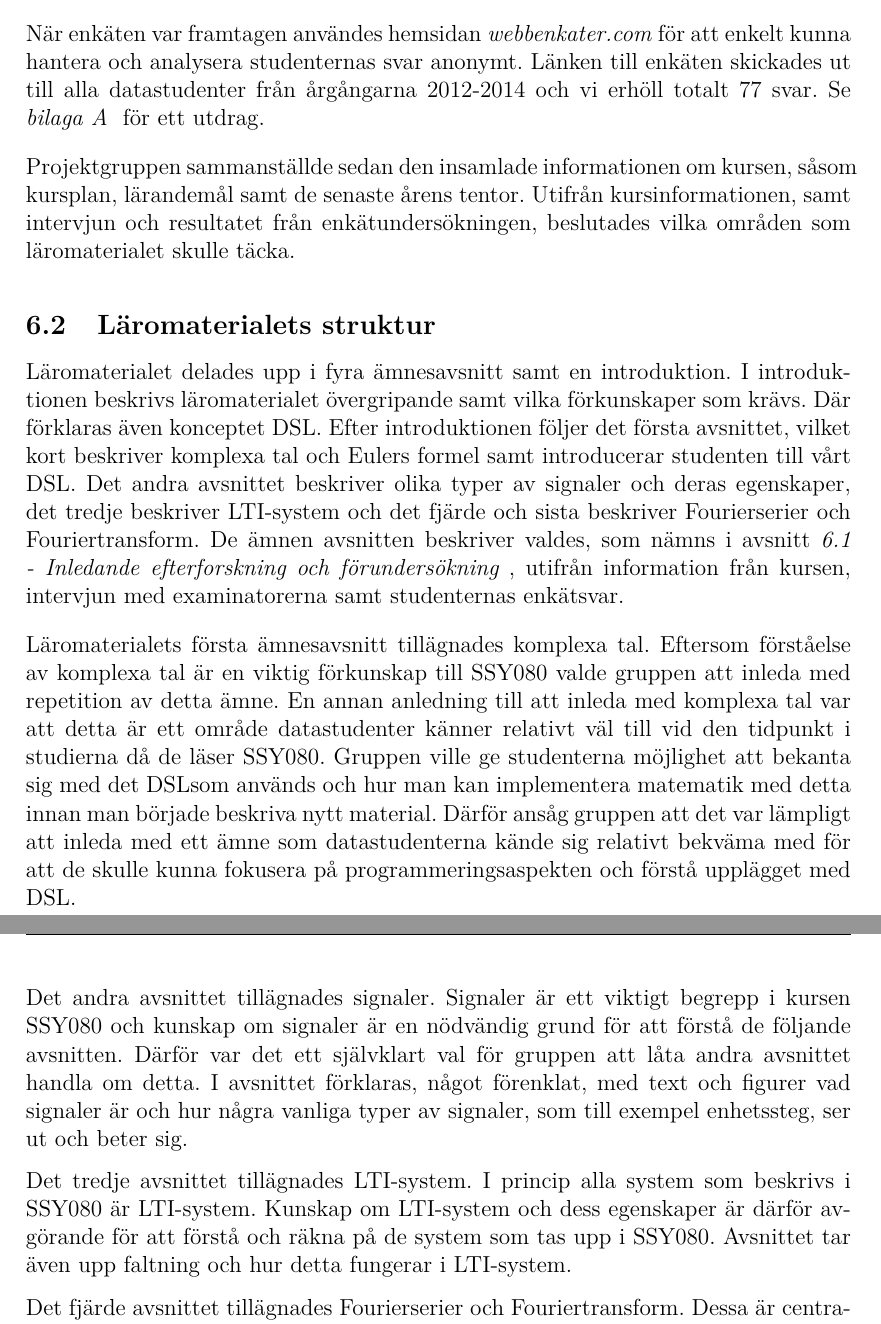
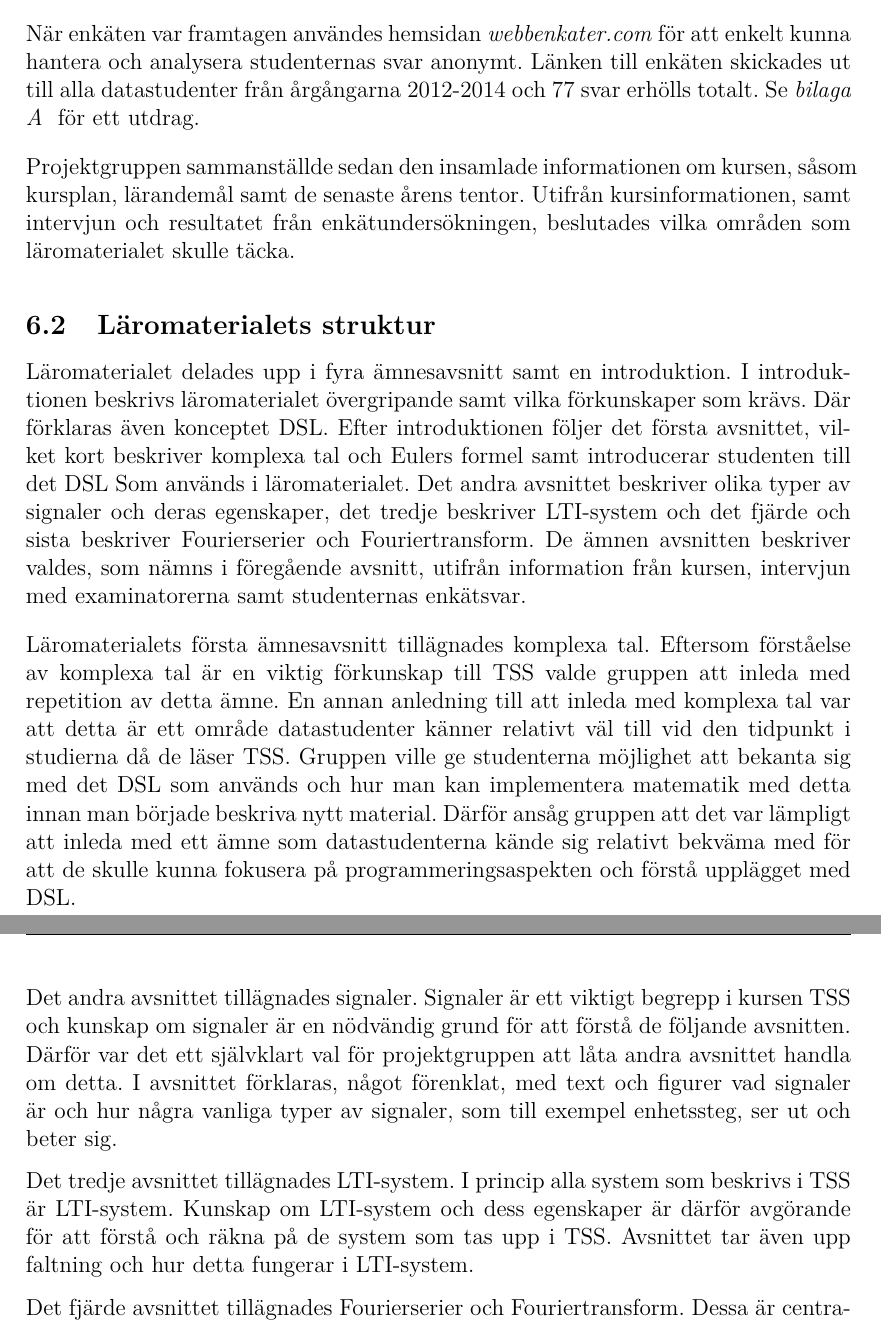
Before and after one commit to DSLsofMath/BScProj2016, a LaTeX thesis (Dokument/Rapport/rapport.tex): two parts of pages 21 and 22 of 49, joined at a grey line, cut so that both start at the same text. Compiled offline with pdfLaTeX.

Commit message:
FIxat med referenser och talspråk i läromaterialets struktur

```diff
--- a/Dokument/Rapport/rapport.tex
+++ b/Dokument/Rapport/rapport.tex
@@ -917,7 +917,7 @@ kurserna inom ett år. Denna enkät arbetades fram utifrån böckerna
 När enkäten var framtagen användes hemsidan \textit{webbenkater.com}
 för att enkelt kunna hantera och analysera studenternas svar anonymt.
 Länken till enkäten skickades ut till alla datastudenter från
-årgångarna 2012-2014 och vi erhöll totalt 77 svar. Se
+årgångarna 2012-2014 och 77 svar erhölls totalt. Se
 \appendixref{bil:1} för ett utdrag.
 
 Projektgruppen sammanställde sedan den insamlade informationen om
@@ -932,38 +932,38 @@ Läromaterialet delades upp i fyra ämnesavsnitt samt en introduktion. I
 introduktionen beskrivs läromaterialet övergripande samt vilka
 förkunskaper som krävs. Där förklaras även konceptet \gls{dsl}. Efter
 introduktionen följer det första avsnittet, vilket kort beskriver
-komplexa tal och Eulers formel samt introducerar studenten till vårt
-\gls{dsl}. Det andra avsnittet beskriver olika typer av signaler och
+komplexa tal och Eulers formel samt introducerar studenten till det
+\gls{dsl} Som används i läromaterialet. Det andra avsnittet beskriver olika typer av signaler och
 deras egenskaper, det tredje beskriver LTI-system och det fjärde och
 sista beskriver Fourierserier och Fouriertransform. De ämnen avsnitten
-beskriver valdes, som nämns i avsnitt \internref{sec:efterforskning},
+beskriver valdes, som nämns i föregående avsnitt,
 utifrån information från kursen, intervjun med examinatorerna samt
 studenternas enkätsvar.
 
 Läromaterialets första ämnesavsnitt tillägnades komplexa tal. Eftersom
-förståelse av komplexa tal är en viktig förkunskap till \gls{tss}
+förståelse av komplexa tal är en viktig förkunskap till \acrlong{tss}
 valde gruppen att inleda med repetition av detta ämne. En annan
 anledning till att inleda med komplexa tal var att detta är ett område
 datastudenter känner relativt väl till vid den tidpunkt i studierna då
-de läser \gls{tss}. Gruppen ville ge studenterna möjlighet att bekanta
-sig med det \gls{dsl}som används och hur man kan implementera
+de läser \acrlong{tss}. Gruppen ville ge studenterna möjlighet att bekanta
+sig med det \gls{dsl} som används och hur man kan implementera
 matematik med detta innan man började beskriva nytt material. Därför
 ansåg gruppen att det var lämpligt att inleda med ett ämne som
 datastudenterna kände sig relativt bekväma med för att de skulle kunna
 fokusera på programmeringsaspekten och förstå upplägget med \gls{dsl}.
 
 Det andra avsnittet tillägnades signaler. Signaler är ett viktigt
-begrepp i kursen \gls{tss} och kunskap om signaler är en nödvändig
+begrepp i kursen \acrlong{tss} och kunskap om signaler är en nödvändig
 grund för att förstå de följande avsnitten. Därför var det ett
-självklart val för gruppen att låta andra avsnittet handla om detta. I
+självklart val för projektgruppen att låta andra avsnittet handla om detta. I
 avsnittet förklaras, något förenklat, med text och figurer vad
 signaler är och hur några vanliga typer av signaler, som till exempel
 enhetssteg, ser ut och beter sig.
 
 Det tredje avsnittet tillägnades LTI-system. I princip alla system som
-beskrivs i \gls{tss} är LTI-system. Kunskap om LTI-system och dess
+beskrivs i \acrlong{tss} är LTI-system. Kunskap om LTI-system och dess
 egenskaper är därför avgörande för att förstå och räkna på de system
-som tas upp i \gls{tss}. Avsnittet tar även upp faltning och hur detta
+som tas upp i \acrlong{tss}. Avsnittet tar även upp faltning och hur detta
 fungerar i LTI-system.
 
 Det fjärde avsnittet tillägnades Fourierserier och
```
